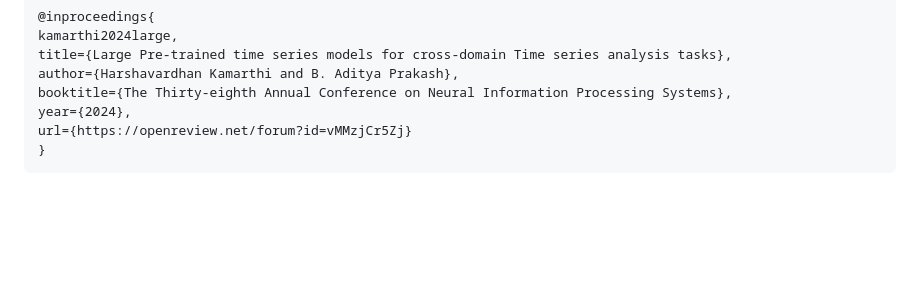
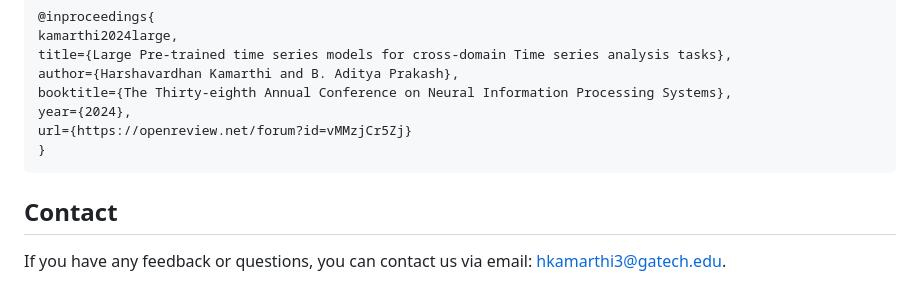
Before and after one commit to AdityaLab/Samay, a Markdown page: README.md, the part around the change. Drawn GitHub-style; blank space fills up the shorter version.

Commit message:
Add contact info

````diff
--- a/README.md
+++ b/README.md
@@ -146,3 +146,7 @@ year={2024},
 url={https://openreview.net/forum?id=vMMzjCr5Zj}
 }
 ```
+
+## Contact
+
+If you have any feedback or questions, you can contact us via email: hkamarthi3@gatech.edu.
````
